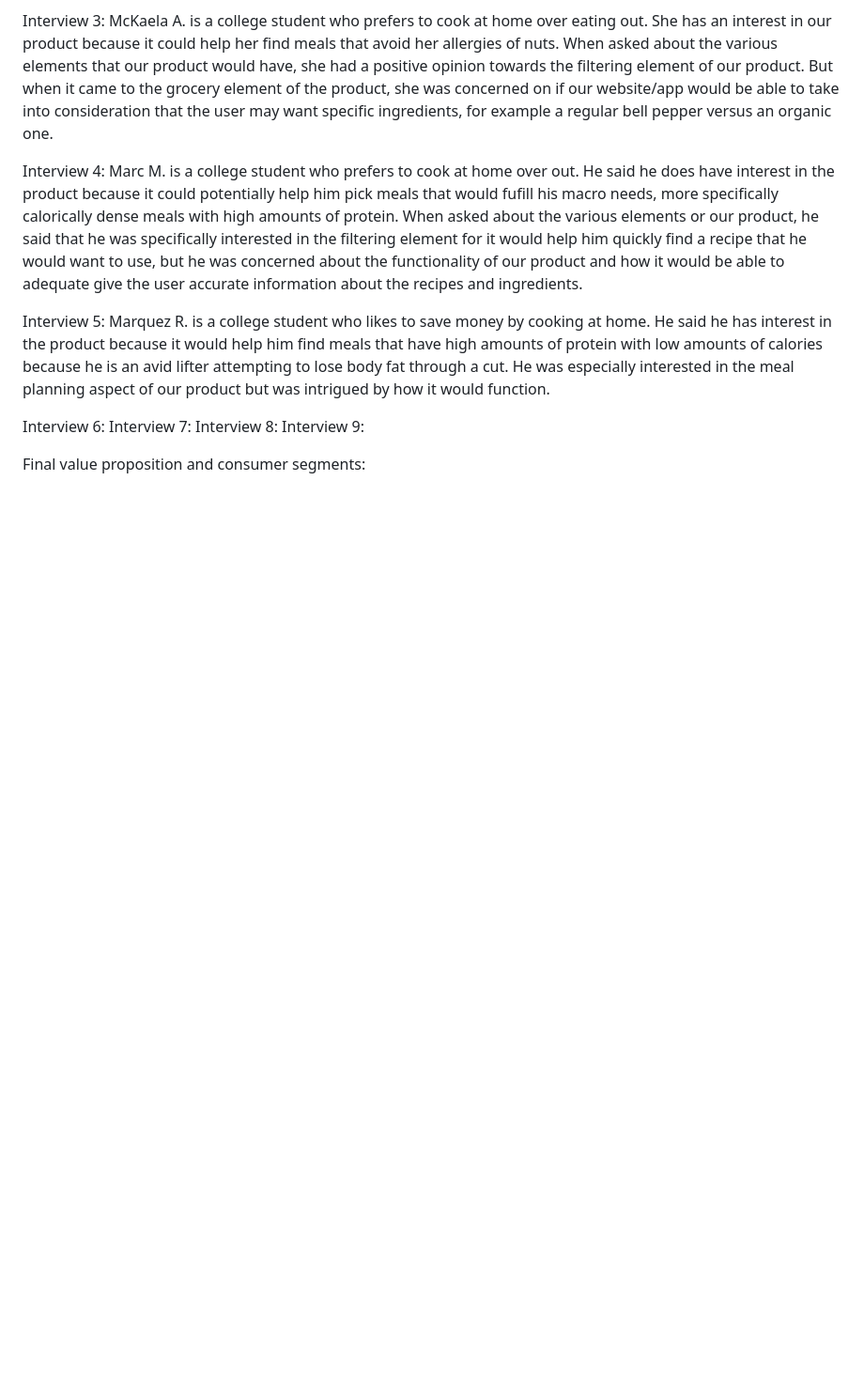
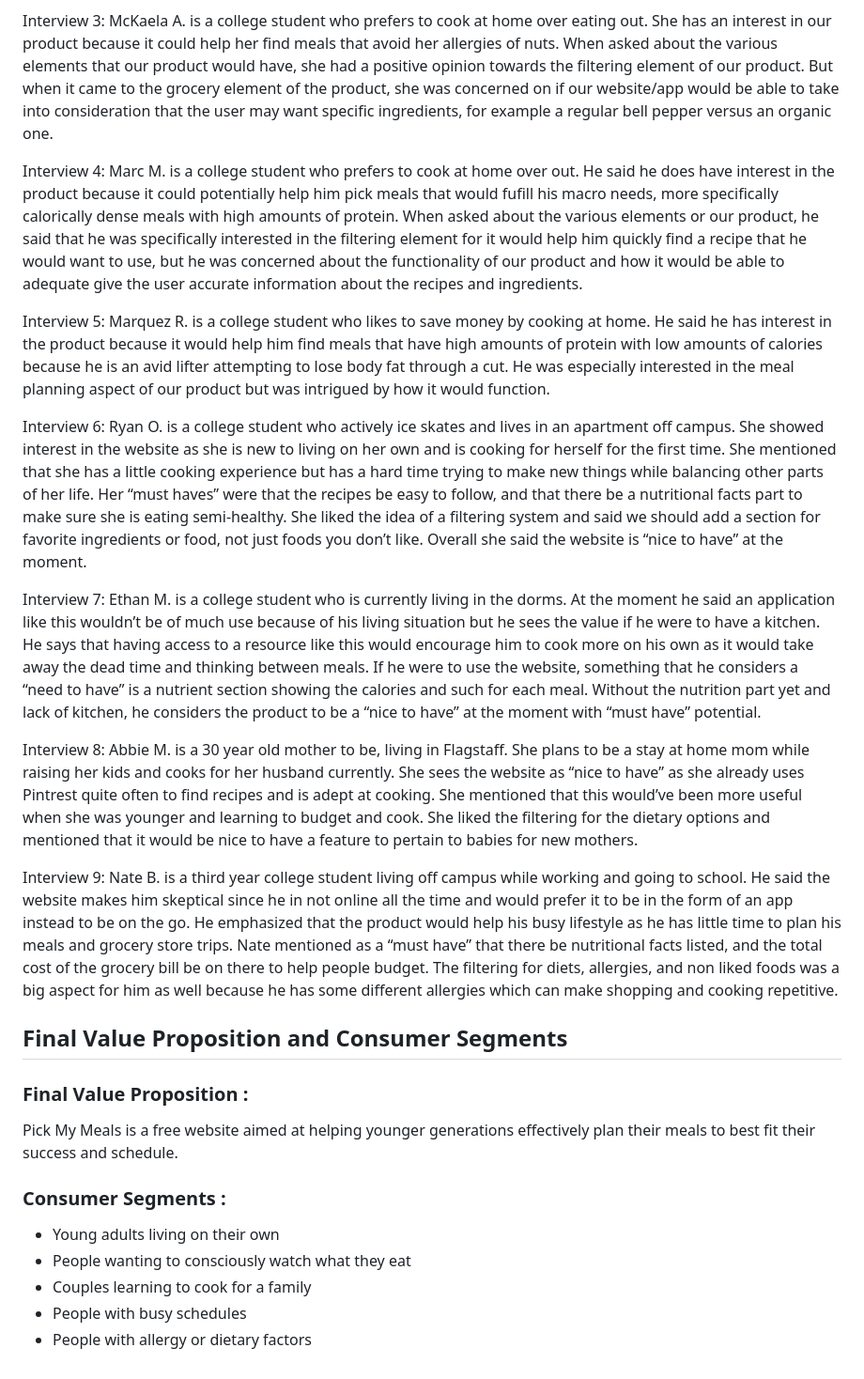
Before and after one commit to caiton1/CS386-Meal-Creation-App, a Markdown page: Deliverables/Deliverable1.md, the part around the change printed below. Shown: that part at 94% size. Drawn GitHub-style; blank space fills up the shorter version.

Commit message:
Update Deliverable1.md
Added Introduction, new IVP, summary of the final interviews, FVP and Consumer segments

```diff
--- a/Deliverables/Deliverable1.md
+++ b/Deliverables/Deliverable1.md
@@ -28,9 +28,22 @@ Interview 4: Marc M. is a college student who prefers to cook at home over out.
 
 Interview 5: Marquez R. is a college student who likes to save money by cooking at home. He said he has interest in the product because it would help him find meals that have high amounts of protein with low amounts of calories because he is an avid lifter attempting to lose body fat through a cut. He was especially interested in the meal planning aspect of our product but was intrigued by how it would function.
 
-Interview 6:
-Interview 7:
-Interview 8:
-Interview 9:
+Interview 6: Ryan O. is a college student who actively ice skates and lives in an apartment off campus. She showed interest in the website as she is new to living on her own and is cooking for herself for the first time. She mentioned that she has a little cooking experience but has a hard time trying to make new things while balancing other parts of her life. Her “must haves” were that the recipes be easy to follow, and that there be a nutritional facts part to make sure she is eating semi-healthy. She liked the idea of a filtering system and said we should add a section for favorite ingredients or food, not just foods you don’t like. Overall she said the website is “nice to have” at the moment.
 
-Final value proposition and consumer segments:
+Interview 7: Ethan M. is a college student who is currently living in the dorms. At the moment he said an application like this wouldn’t be of much use because of his living situation but he sees the value if he were to have a kitchen. He says that having access to a resource like this would encourage him to cook more on his own as it would take away the dead time and thinking between meals. If he were to use the website, something that he considers a “need to have” is a nutrient section showing the calories and such for each meal. Without the nutrition part yet and lack of kitchen, he considers the product to be a “nice to have” at the moment with “must have” potential.
+
+Interview 8: Abbie M. is a 30 year old mother to be, living in Flagstaff. She plans to be a stay at home mom while raising her kids and cooks for her husband currently. She sees the website as “nice to have” as she already uses Pintrest quite often to find recipes and is adept at cooking. She mentioned that this would’ve been more useful when she was younger and learning to budget and cook. She liked the filtering for the dietary options and mentioned that it would be nice to have a feature to pertain to babies for new mothers.
+
+Interview 9: Nate B. is a third year college student living off campus while working and going to school. He said the website makes him skeptical since he in not online all the time and would prefer it to be in the form of an app instead to be on the go. He emphasized that the product would help his busy lifestyle as he has little time to plan his meals and grocery store trips. Nate mentioned as a “must have” that there be nutritional facts listed, and the total cost of the grocery bill be on there to help people budget. The filtering for diets, allergies, and non liked foods was a big aspect for him as well because he has some different allergies which can make shopping and cooking repetitive.
+
+## Final Value Proposition and Consumer Segments
+
+### Final Value Proposition :
+Pick My Meals is a free website aimed at helping younger generations effectively plan their meals to best fit their success and schedule.
+
+### Consumer Segments :
+* Young adults living on their own
+* People wanting to consciously watch what they eat
+* Couples learning to cook for a family
+* People with busy schedules
+* People with allergy or dietary factors
```
Also changed, not shown: other parts of Deliverables/Deliverable1.md (+3 -3 lines).
